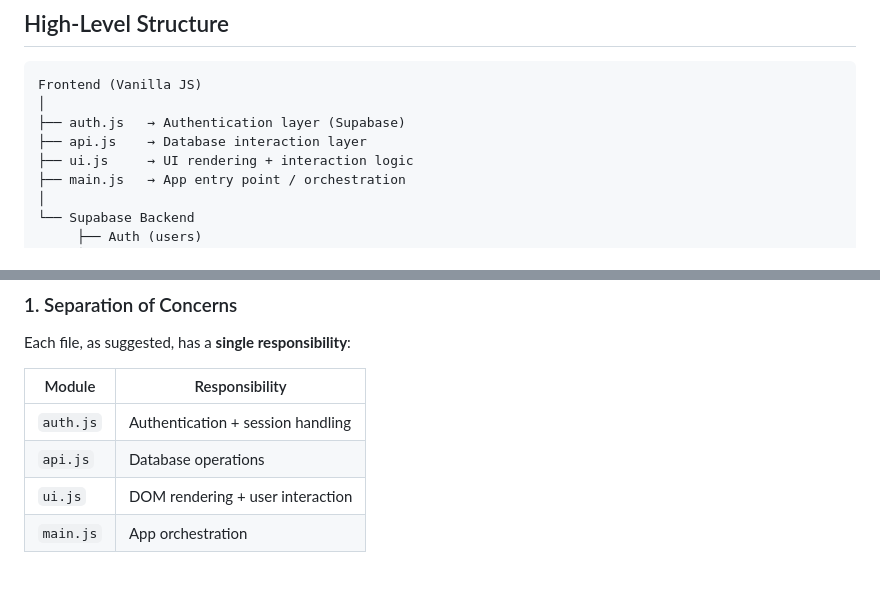
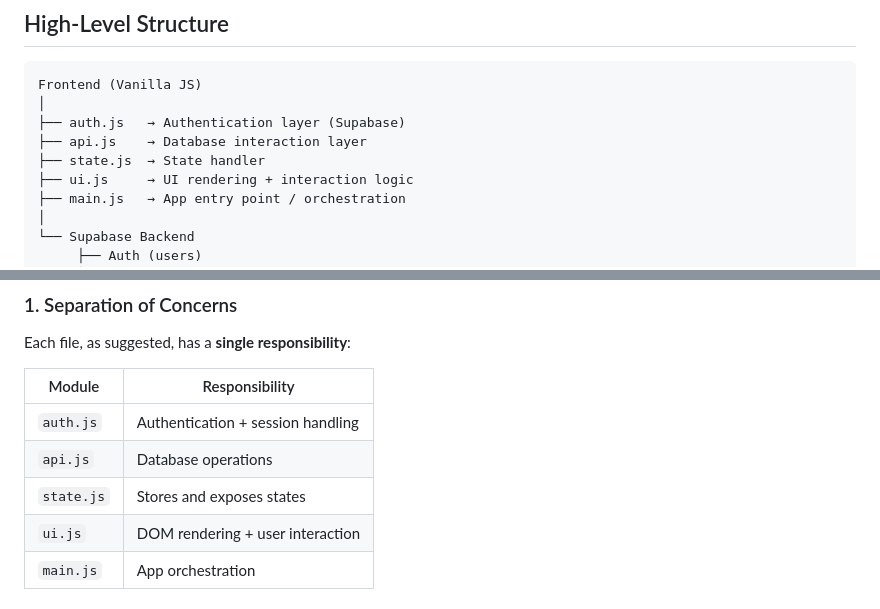
Before and after one commit to w-xlter/warehouseManager, a Markdown page: js/docs/architecture.md, 2 parts joined by grey strips. GitHub-like rendering; blank space fills up the shorter version.

Commit message:
Added state handler to architecture documentation

```diff
--- a/js/docs/architecture.md
+++ b/js/docs/architecture.md
@@ -19,6 +19,7 @@ Frontend (Vanilla JS)
 │
 ├── auth.js   → Authentication layer (Supabase)
 ├── api.js    → Database interaction layer
+├── state.js  → State handler
 ├── ui.js     → UI rendering + interaction logic
 ├── main.js   → App entry point / orchestration
 │
@@ -40,6 +41,7 @@ Each file, as suggested, has a **single responsibility**:
 | ---------- | --------------------------------- |
 | `auth.js`  | Authentication + session handling |
 | `api.js`   | Database operations               |
+| `state.js` | Stores and exposes states         |
 | `ui.js`    | DOM rendering + user interaction  |
 | `main.js`  | App orchestration                 |
 
```
